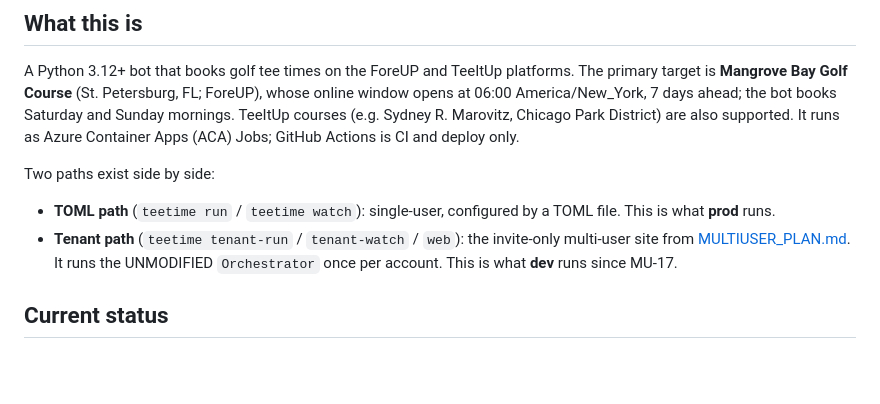
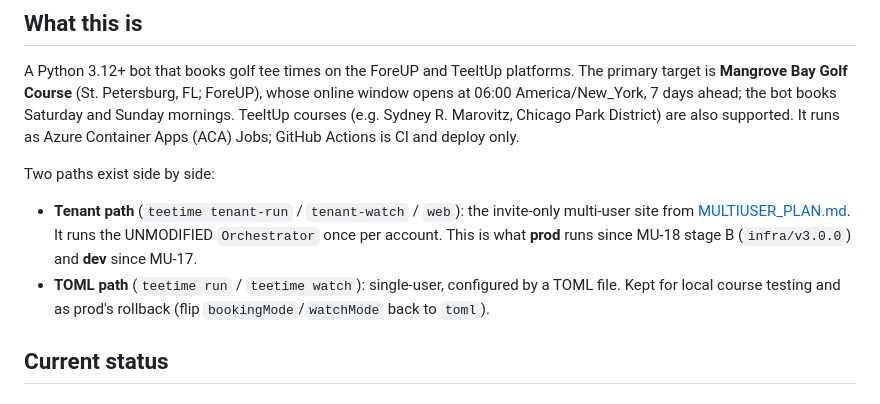
Before and after one commit to wardcrazy01894/TeeTimeBooker, a Markdown page: CLAUDE.md, the part around the change. Drawn GitHub-style; blank space fills up the shorter version.

```diff
--- a/CLAUDE.md
+++ b/CLAUDE.md
@@ -51,11 +51,11 @@ Apps (ACA) Jobs; GitHub Actions is CI and deploy only.
 
 Two paths exist side by side:
 
-- **TOML path** (`teetime run` / `teetime watch`): single-user, configured by a TOML file. This is
-  what **prod** runs.
 - **Tenant path** (`teetime tenant-run` / `tenant-watch` / `web`): the invite-only multi-user site
   from [MULTIUSER_PLAN.md](./MULTIUSER_PLAN.md). It runs the UNMODIFIED `Orchestrator` once per
-  account. This is what **dev** runs since MU-17.
+  account. This is what **prod** runs since MU-18 stage B (`infra/v3.0.0`) and **dev** since MU-17.
+- **TOML path** (`teetime run` / `teetime watch`): single-user, configured by a TOML file. Kept for
+  local course testing and as prod's rollback (flip `bookingMode`/`watchMode` back to `toml`).
 
 ## Current status
 
```
Also changed, not shown: README.md (+5 -4 lines).
